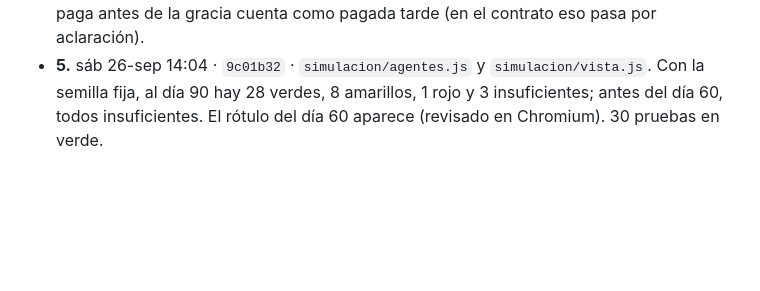
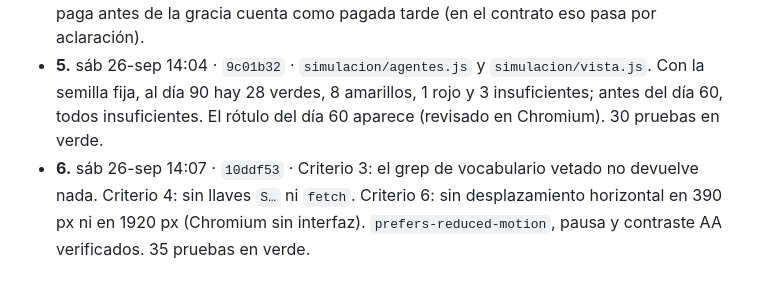
Before and after one commit to jose2501106-IA/goyahack_cuentas-claras, a Markdown page: docs/cola-de-trabajo.md, the part around one of its changes. Rendered like a GitHub page; blank space fills up the shorter version.

Commit message:
Cola: tarea 6 hecha
Co-Authored-By: Claude Opus 5.5 <noreply@anthropic.com>
Claude-Session: https://claude.ai/code/session_01K1b1vNoFtBP3GMdkbhyJpw

```diff
--- a/docs/cola-de-trabajo.md
+++ b/docs/cola-de-trabajo.md
@@ -26,3 +26,4 @@
 - **3.** sáb 26-sep 13:57 · `647082a` · `datos/repeticion.json` generado con `web/herramientas/generar-repeticion.js` (solo salida y deploy) y pantalla de 6 pasos con «Verlo en la cadena». Prueba de hashes en verde: 5 de 5 coinciden con la salida, el paso 4 va sin enlace. 11 pruebas en verde.
 - **4.** sáb 26-sep 13:59 · `08f4c0d` · `simulacion/motor.js` con reglas, tiempo en días y azar con semilla. 12 pruebas del motor en verde (23 en total), incluida la equivalencia con `backend/semaforo.js`. Simplificación declarada en el archivo: una nota vencida que se paga antes de la gracia cuenta como pagada tarde (en el contrato eso pasa por aclaración).
 - **5.** sáb 26-sep 14:04 · `9c01b32` · `simulacion/agentes.js` y `simulacion/vista.js`. Con la semilla fija, al día 90 hay 28 verdes, 8 amarillos, 1 rojo y 3 insuficientes; antes del día 60, todos insuficientes. El rótulo del día 60 aparece (revisado en Chromium). 30 pruebas en verde.
+- **6.** sáb 26-sep 14:07 · `10ddf53` · Criterio 3: el grep de vocabulario vetado no devuelve nada. Criterio 4: sin llaves `S…` ni `fetch`. Criterio 6: sin desplazamiento horizontal en 390 px ni en 1920 px (Chromium sin interfaz). `prefers-reduced-motion`, pausa y contraste AA verificados. 35 pruebas en verde.
```
Also changed, not shown: other parts of docs/cola-de-trabajo.md (+1 -1 lines).
